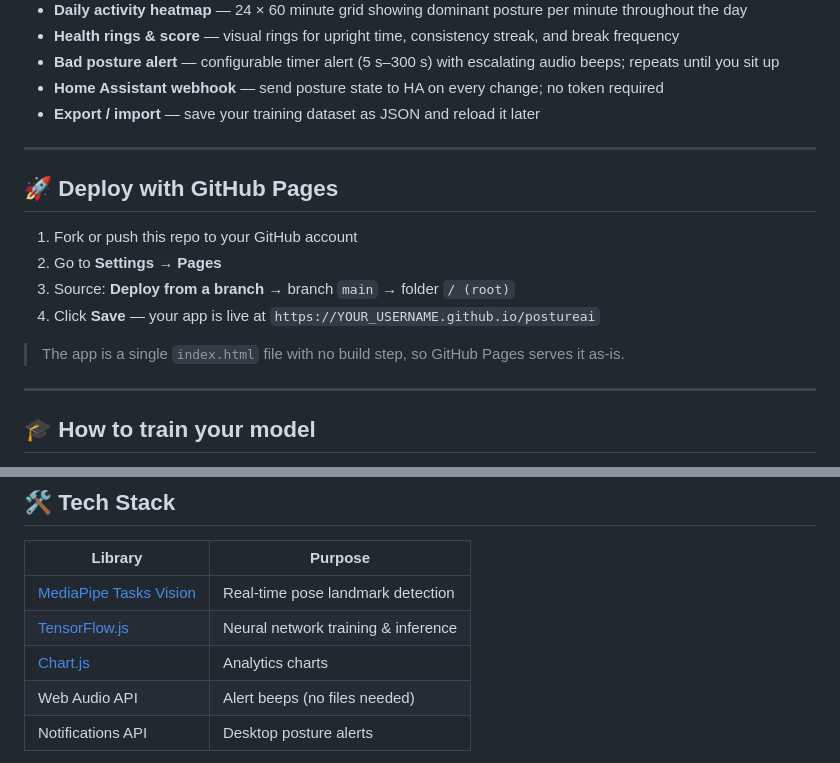
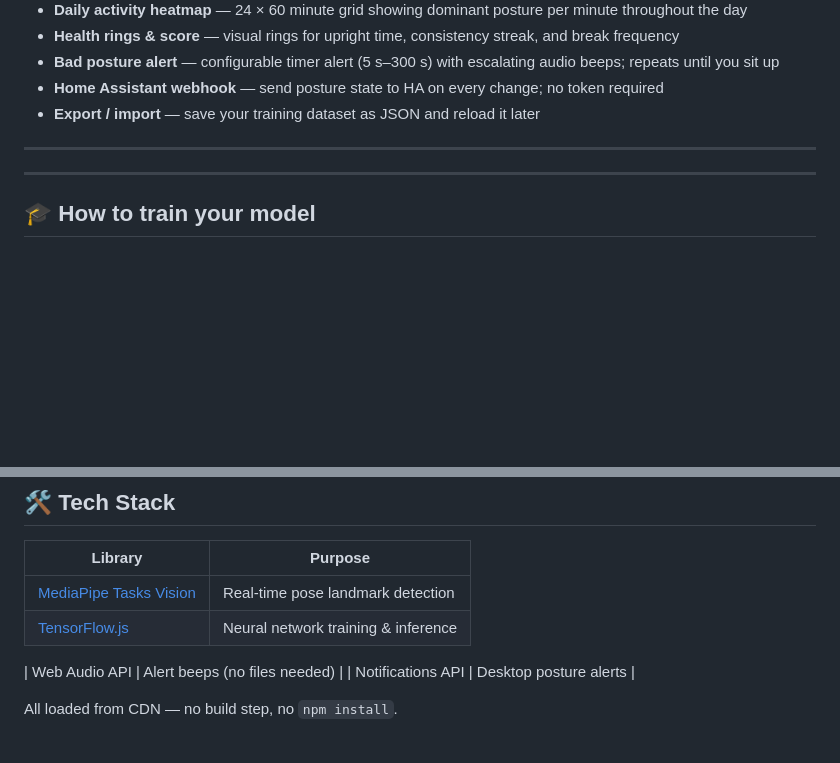
Before and after one commit to MartMet/postureai, a Markdown page: README.md, 2 parts joined by grey strips. Rendered like a GitHub page; blank space fills up the shorter version.

Commit message:
docs: Replace screenshot with live app link, remove GitHub Pages deployment guide, and remove Chart.js from technologies list.

```diff
--- a/README.md
+++ b/README.md
@@ -21,15 +21,6 @@ PostureAI uses your webcam + [MediaPipe Pose](https://ai.google.dev/edge/mediapi
 - **Export / import** — save your training dataset as JSON and reload it later
 
 ---
-
-## 🚀 Deploy with GitHub Pages
-
-1. Fork or push this repo to your GitHub account
-2. Go to **Settings → Pages**
-3. Source: **Deploy from a branch** → branch `main` → folder `/ (root)`
-4. Click **Save** — your app is live at `https://YOUR_USERNAME.github.io/postureai`
-
-> The app is a single `index.html` file with no build step, so GitHub Pages serves it as-is.
 
 ---
 
@@ -85,7 +76,7 @@ postureai/
 |---|---|
 | [MediaPipe Tasks Vision](https://ai.google.dev/edge/mediapipe/solutions/vision/pose_landmarker) | Real-time pose landmark detection |
 | [TensorFlow.js](https://www.tensorflow.org/js) | Neural network training & inference |
-| [Chart.js](https://www.chartjs.org/) | Analytics charts |
+
 | Web Audio API | Alert beeps (no files needed) |
 | Notifications API | Desktop posture alerts |
 
```
Also changed, not shown: other parts of README.md (+1 -1 lines).
